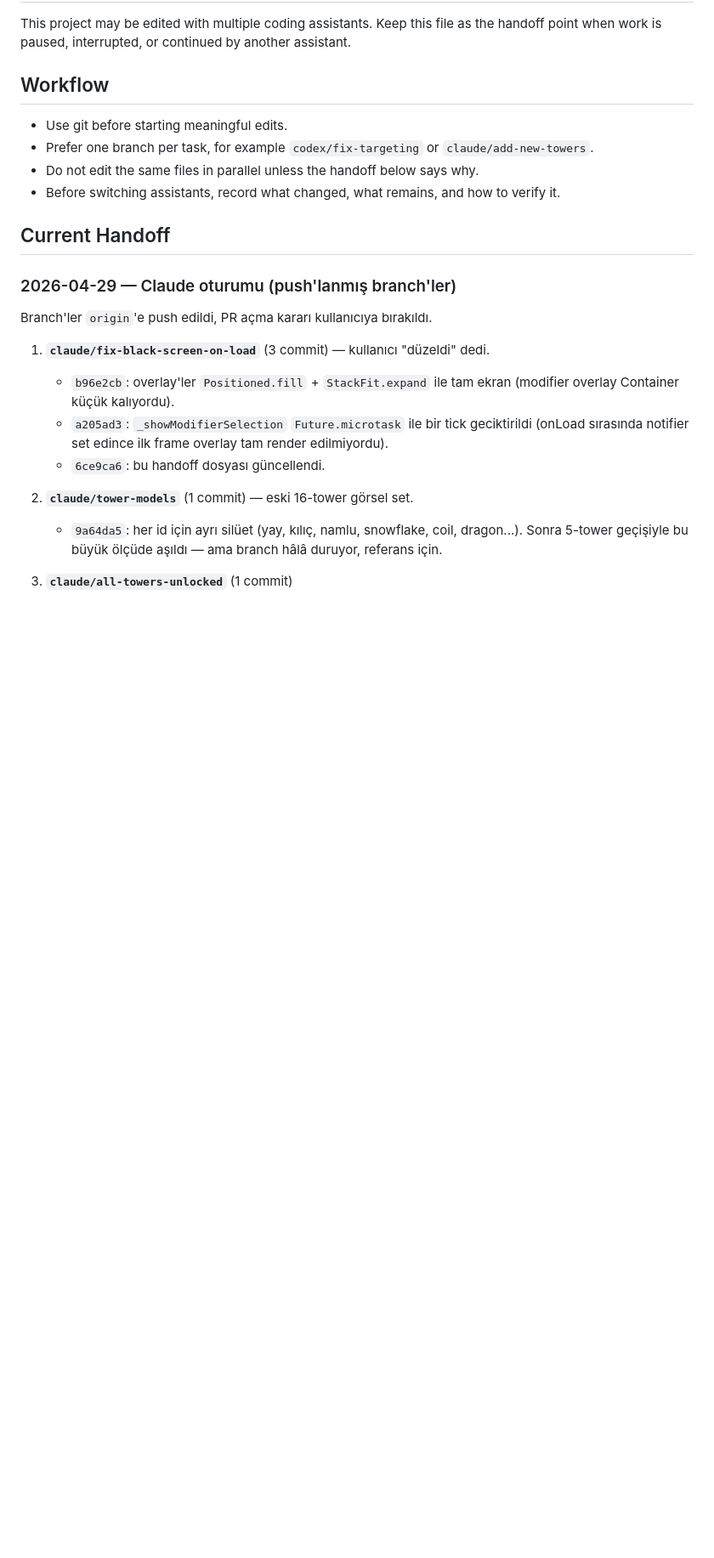
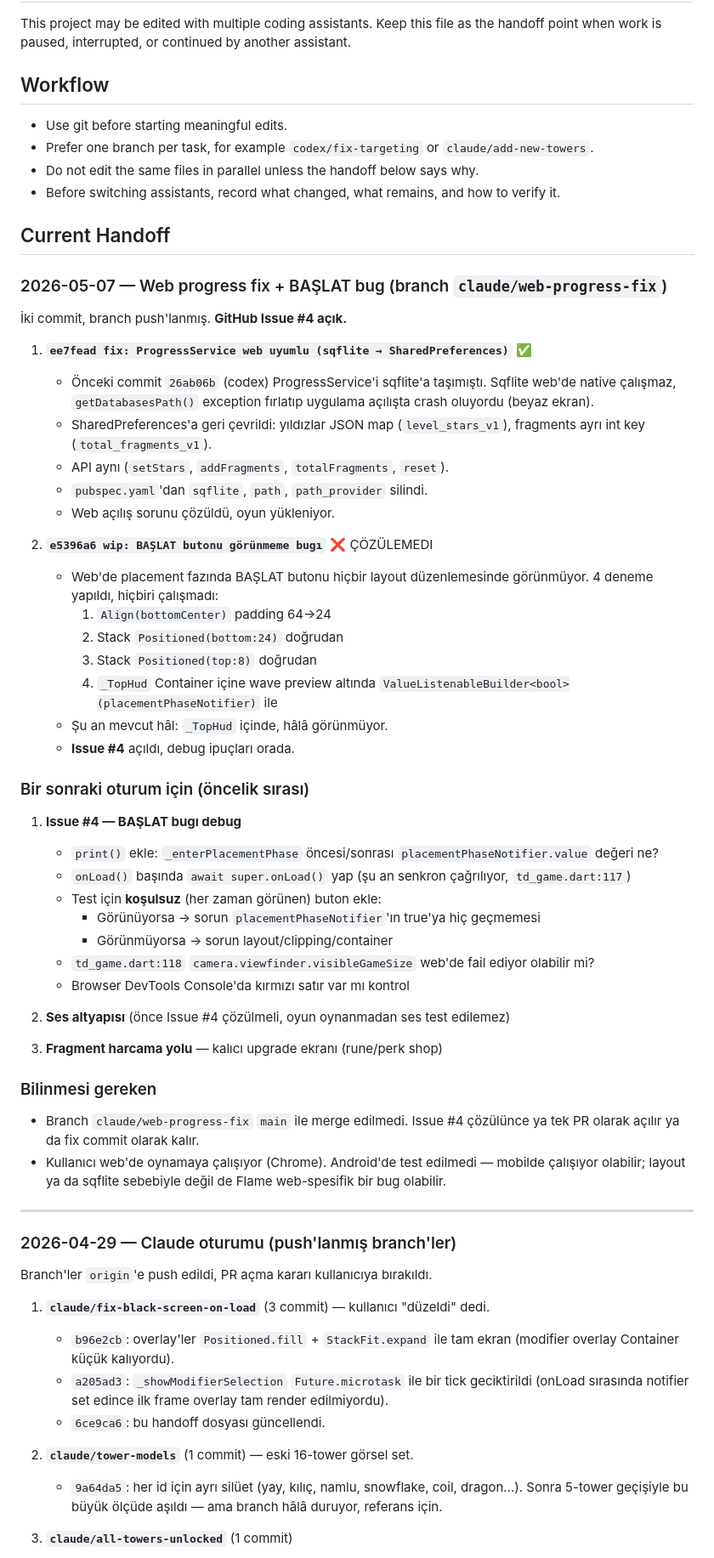
Before and after one commit to selaslan72/rogue_td, a Markdown page: AGENT_NOTES.md, the part around the change. Shown at 85% size. Drawn GitHub-style; blank space fills up the shorter version.

Commit message:
docs: AGENT_NOTES — web progress fix + Issue #4 handoff
Co-Authored-By: Claude Sonnet 4.6 <noreply@anthropic.com>

```diff
--- a/AGENT_NOTES.md
+++ b/AGENT_NOTES.md
@@ -14,6 +14,59 @@ assistant.
   verify it.
 
 ## Current Handoff
+
+### 2026-05-07 — Web progress fix + BAŞLAT bug (branch `claude/web-progress-fix`)
+
+İki commit, branch push'lanmış. **GitHub Issue #4 açık.**
+
+1. **`ee7fead fix: ProgressService web uyumlu (sqflite → SharedPreferences)`** ✅
+   - Önceki commit `26ab06b` (codex) ProgressService'i sqflite'a taşımıştı.
+     Sqflite web'de native çalışmaz, `getDatabasesPath()` exception fırlatıp
+     uygulama açılışta crash oluyordu (beyaz ekran).
+   - SharedPreferences'a geri çevrildi: yıldızlar JSON map (`level_stars_v1`),
+     fragments ayrı int key (`total_fragments_v1`).
+   - API aynı (`setStars`, `addFragments`, `totalFragments`, `reset`).
+   - `pubspec.yaml`'dan `sqflite`, `path`, `path_provider` silindi.
+   - Web açılış sorunu çözüldü, oyun yükleniyor.
+
+2. **`e5396a6 wip: BAŞLAT butonu görünmeme bugı`** ❌ ÇÖZÜLEMEDI
+   - Web'de placement fazında BAŞLAT butonu hiçbir layout düzenlemesinde
+     görünmüyor. 4 deneme yapıldı, hiçbiri çalışmadı:
+     1. `Align(bottomCenter)` padding 64→24
+     2. Stack `Positioned(bottom:24)` doğrudan
+     3. Stack `Positioned(top:8)` doğrudan
+     4. `_TopHud` Container içine wave preview altında
+        `ValueListenableBuilder<bool>(placementPhaseNotifier)` ile
+   - Şu an mevcut hâl: `_TopHud` içinde, hâlâ görünmüyor.
+   - **Issue #4** açıldı, debug ipuçları orada.
+
+### Bir sonraki oturum için (öncelik sırası)
+
+1. **Issue #4 — BAŞLAT bugı debug**
+   - `print()` ekle: `_enterPlacementPhase` öncesi/sonrası
+     `placementPhaseNotifier.value` değeri ne?
+   - `onLoad()` başında `await super.onLoad()` yap (şu an senkron çağrılıyor,
+     `td_game.dart:117`)
+   - Test için **koşulsuz** (her zaman görünen) buton ekle:
+     - Görünüyorsa → sorun `placementPhaseNotifier`'ın true'ya hiç geçmemesi
+     - Görünmüyorsa → sorun layout/clipping/container
+   - `td_game.dart:118` `camera.viewfinder.visibleGameSize` web'de fail
+     ediyor olabilir mi?
+   - Browser DevTools Console'da kırmızı satır var mı kontrol
+
+2. **Ses altyapısı** (önce Issue #4 çözülmeli, oyun oynanmadan ses test
+   edilemez)
+
+3. **Fragment harcama yolu** — kalıcı upgrade ekranı (rune/perk shop)
+
+### Bilinmesi gereken
+- Branch `claude/web-progress-fix` `main` ile merge edilmedi. Issue #4
+  çözülünce ya tek PR olarak açılır ya da fix commit olarak kalır.
+- Kullanıcı web'de oynamaya çalışıyor (Chrome). Android'de test edilmedi —
+  mobilde çalışıyor olabilir; layout ya da sqflite sebebiyle değil de Flame
+  web-spesifik bir bug olabilir.
+
+---
 
 ### 2026-04-29 — Claude oturumu (push'lanmış branch'ler)
 
```
